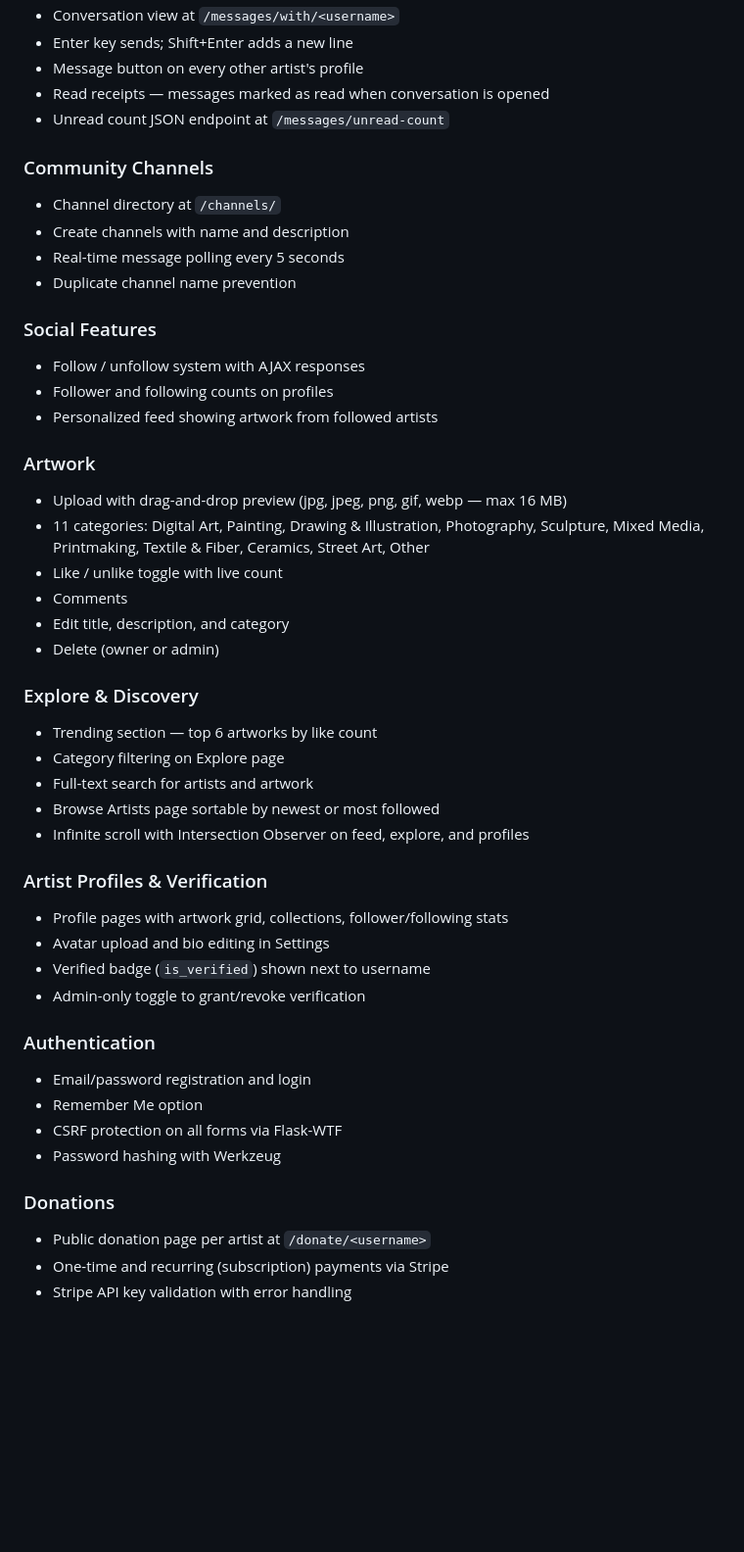
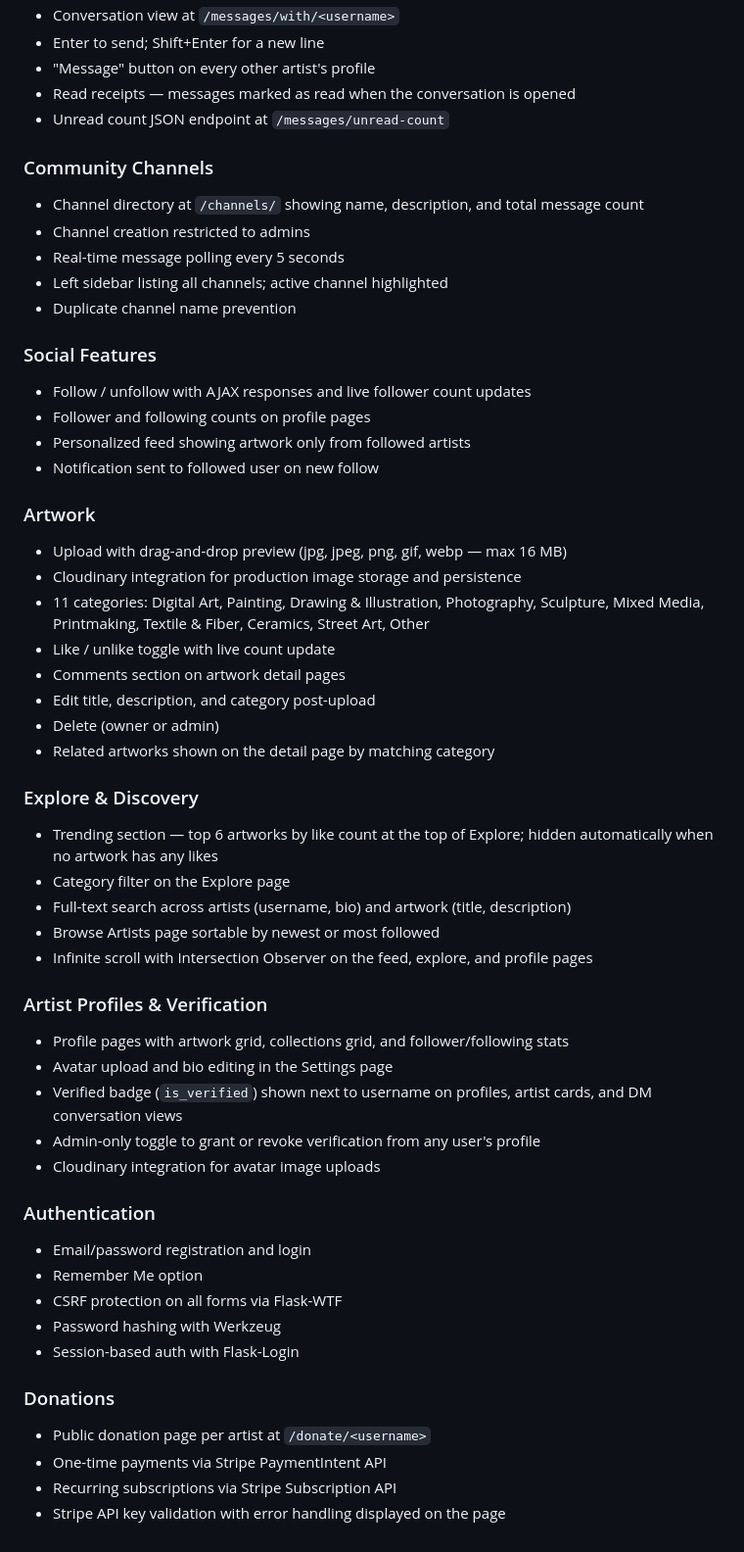
Before and after one commit to nitestryker/artistshub, a Markdown page: CHANGELOG.md, the part around one of its changes. Shown at 98% size. GitHub-like rendering; blank space fills up the shorter version.

```diff
--- a/CHANGELOG.md
+++ b/CHANGELOG.md
@@ -68,48 +119,55 @@ All notable changes to ArtistHub are documented here.
 - Conversation view at `/messages/with/<username>`
-- Enter key sends; Shift+Enter adds a new line
-- Message button on every other artist's profile
-- Read receipts — messages marked as read when conversation is opened
+- Enter to send; Shift+Enter for a new line
+- "Message" button on every other artist's profile
+- Read receipts — messages marked as read when the conversation is opened
 - Unread count JSON endpoint at `/messages/unread-count`
 
 ### Community Channels
-- Channel directory at `/channels/`
-- Create channels with name and description
+- Channel directory at `/channels/` showing name, description, and total message count
+- Channel creation restricted to admins
 - Real-time message polling every 5 seconds
+- Left sidebar listing all channels; active channel highlighted
 - Duplicate channel name prevention
 
 ### Social Features
-- Follow / unfollow system with AJAX responses
-- Follower and following counts on profiles
-- Personalized feed showing artwork from followed artists
+- Follow / unfollow with AJAX responses and live follower count updates
+- Follower and following counts on profile pages
+- Personalized feed showing artwork only from followed artists
+- Notification sent to followed user on new follow
 
 ### Artwork
 - Upload with drag-and-drop preview (jpg, jpeg, png, gif, webp — max 16 MB)
+- Cloudinary integration for production image storage and persistence
 - 11 categories: Digital Art, Painting, Drawing & Illustration, Photography, Sculpture, Mixed Media, Printmaking, Textile & Fiber, Ceramics, Street Art, Other
-- Like / unlike toggle with live count
-- Comments
-- Edit title, description, and category
+- Like / unlike toggle with live count update
+- Comments section on artwork detail pages
+- Edit title, description, and category post-upload
 - Delete (owner or admin)
+- Related artworks shown on the detail page by matching category
 
 ### Explore & Discovery
-- Trending section — top 6 artworks by like count
-- Category filtering on Explore page
-- Full-text search for artists and artwork
+- Trending section — top 6 artworks by like count at the top of Explore; hidden automatically when no artwork has any likes
+- Category filter on the Explore page
+- Full-text search across artists (username, bio) and artwork (title, description)
 - Browse Artists page sortable by newest or most followed
-- Infinite scroll with Intersection Observer on feed, explore, and profiles
+- Infinite scroll with Intersection Observer on the feed, explore, and profile pages
 
 ### Artist Profiles & Verification
-- Profile pages with artwork grid, collections, follower/following stats
-- Avatar upload and bio editing in Settings
-- Verified badge (`is_verified`) shown next to username
-- Admin-only toggle to grant/revoke verification
+- Profile pages with artwork grid, collections grid, and follower/following stats
+- Avatar upload and bio editing in the Settings page
+- Verified badge (`is_verified`) shown next to username on profiles, artist cards, and DM conversation views
+- Admin-only toggle to grant or revoke verification from any user's profile
+- Cloudinary integration for avatar image uploads
 
 ### Authentication
 - Email/password registration and login
 - Remember Me option
 - CSRF protection on all forms via Flask-WTF
 - Password hashing with Werkzeug
+- Session-based auth with Flask-Login
 
 ### Donations
 - Public donation page per artist at `/donate/<username>`
-- One-time and recurring (subscription) payments via Stripe
-- Stripe API key validation with error handling
+- One-time payments via Stripe PaymentIntent API
+- Recurring subscriptions via Stripe Subscription API
+- Stripe API key validation with error handling displayed on the page
```
Also changed, not shown: other parts of CHANGELOG.md (+93 -42 lines).
